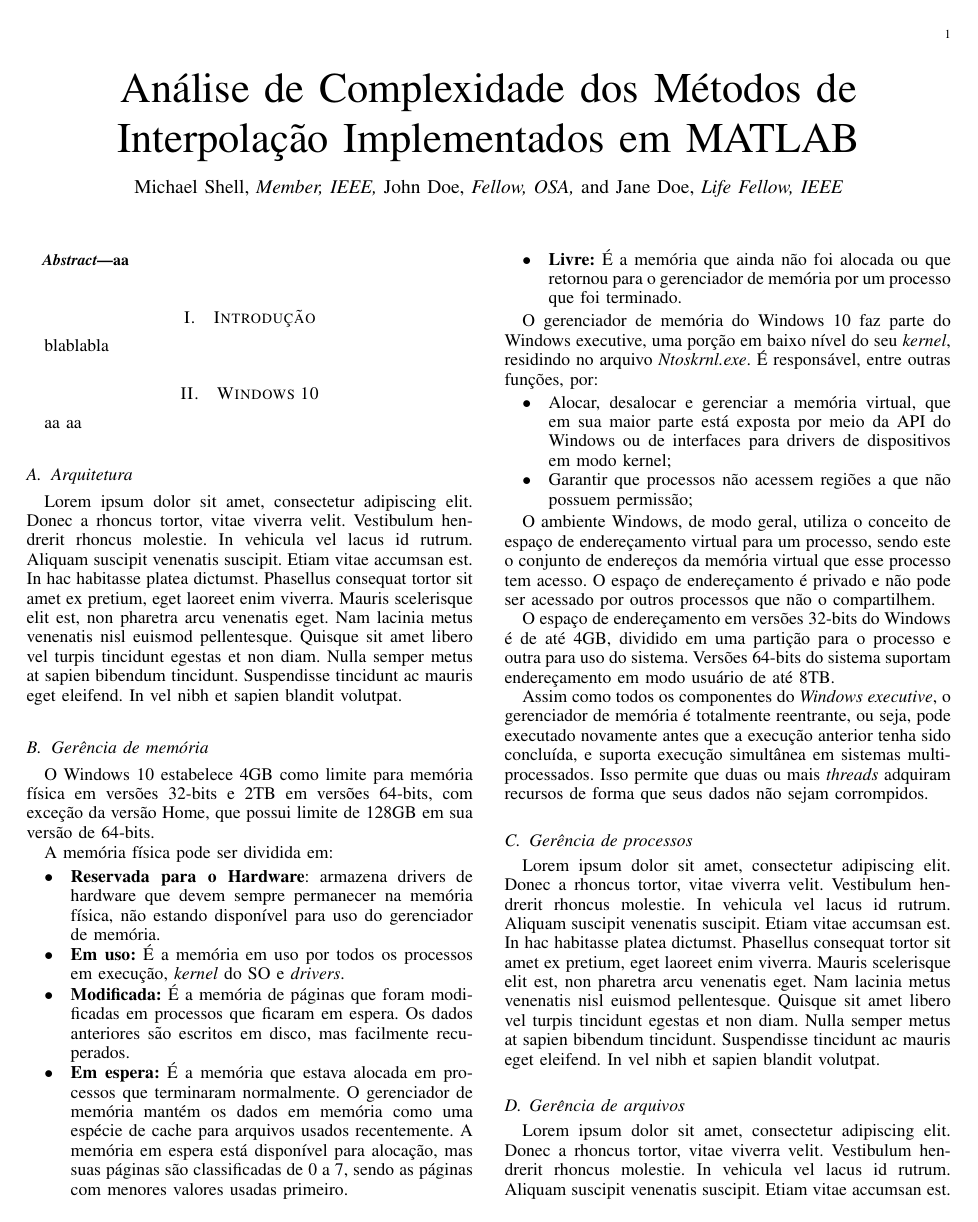
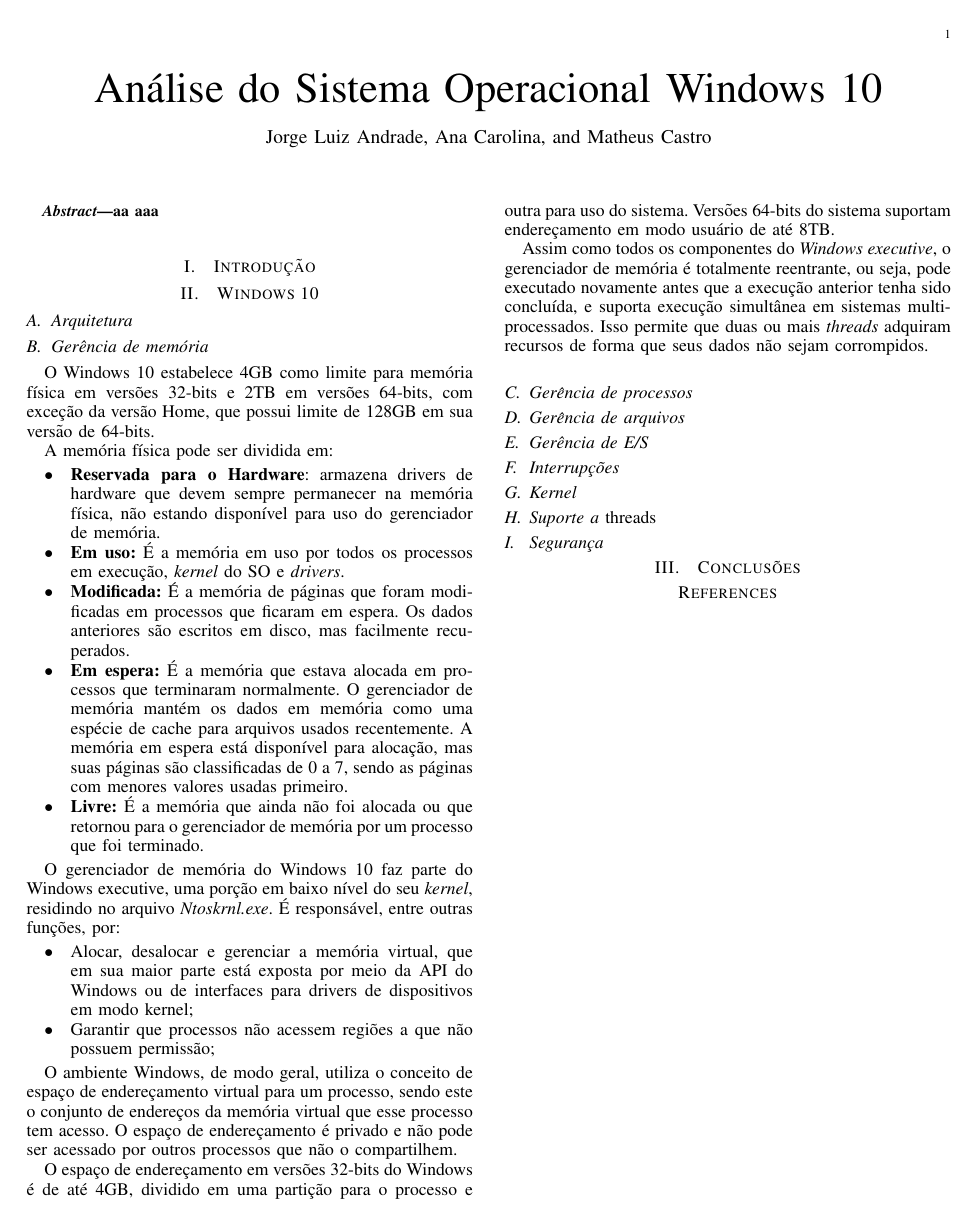
Before and after one commit to JorgeAndd/SeminarioSO, a LaTeX paper (main.tex): page 1 of 2 before the commit and the whole page after it. Compiled offline with pdfLaTeX.

Commit message:
Criados arquivos separados para cada sessão; Alterado título; Alterado autores;

```diff
--- a/main.tex
+++ b/main.tex
@@ -5,48 +5,53 @@
 \usepackage{url}
 
 
-\title{Análise de Complexidade dos Métodos de Interpolação Implementados em MATLAB}
+\title{Análise do Sistema Operacional Windows 10}
 
-\author{Michael~Shell,~\IEEEmembership{Member,~IEEE,}
-        John~Doe,~\IEEEmembership{Fellow,~OSA,}
-        and~Jane~Doe,~\IEEEmembership{Life~Fellow,~IEEE}}%
+\author{Jorge Luiz Andrade,
+        Ana Carolina,
+        and Matheus Castro}%
 
 \begin{document}
 
 \maketitle
 
 \begin{abstract}
-	aa
+	aa aaa
 \end{abstract}
 
 \section{Introdução}
-	blablabla
+	\input{introducao}
 
 \section{Windows 10}
-	aa aa
+
 \subsection{Arquitetura}
-Lorem ipsum dolor sit amet, consectetur adipiscing elit. Donec a rhoncus tortor, vitae viverra velit. Vestibulum hendrerit rhoncus molestie. In vehicula vel lacus id rutrum. Aliquam suscipit venenatis suscipit. Etiam vitae accumsan est. In hac habitasse platea dictumst. Phasellus consequat tortor sit amet ex pretium, eget laoreet enim viverra. Mauris scelerisque elit est, non pharetra arcu venenatis eget. Nam lacinia metus venenatis nisl euismod pellentesque. Quisque sit amet libero vel turpis tincidunt egestas et non diam. Nulla semper metus at sapien bibendum tincidunt. Suspendisse tincidunt ac mauris eget eleifend. In vel nibh et sapien blandit volutpat.
+	\input{arquitetura}
 
 \subsection{Gerência de memória}
-  \input{memoria}
+	\input{memoria}
 \subsection{Gerência de processos}
-	Lorem ipsum dolor sit amet, consectetur adipiscing elit. Donec a rhoncus tortor, vitae viverra velit. Vestibulum hendrerit rhoncus molestie. In vehicula vel lacus id rutrum. Aliquam suscipit venenatis suscipit. Etiam vitae accumsan est. In hac habitasse platea dictumst. Phasellus consequat tortor sit amet ex pretium, eget laoreet enim viverra. Mauris scelerisque elit est, non pharetra arcu venenatis eget. Nam lacinia metus venenatis nisl euismod pellentesque. Quisque sit amet libero vel turpis tincidunt egestas et non diam. Nulla semper metus at sapien bibendum tincidunt. Suspendisse tincidunt ac mauris eget eleifend. In vel nibh et sapien blandit volutpat.
+	\input{processos}
 
 \subsection{Gerência de arquivos}
-	Lorem ipsum dolor sit amet, consectetur adipiscing elit. Donec a rhoncus tortor, vitae viverra velit. Vestibulum hendrerit rhoncus molestie. In vehicula vel lacus id rutrum. Aliquam suscipit venenatis suscipit. Etiam vitae accumsan est. In hac habitasse platea dictumst. Phasellus consequat tortor sit amet ex pretium, eget laoreet enim viverra. Mauris scelerisque elit est, non pharetra arcu venenatis eget. Nam lacinia metus venenatis nisl euismod pellentesque. Quisque sit amet libero vel turpis tincidunt egestas et non diam. Nulla semper metus at sapien bibendum tincidunt. Suspendisse tincidunt ac mauris eget eleifend. In vel nibh et sapien blandit volutpat.
+	\input{arquivos}
 
 \subsection{Gerência de E/S}
-	aa
+	\input{entradasaida}
+
 \subsection{Interrupções}
-	aa
+	\input{interrupcoes}
+
 \subsection{Kernel}
-	aa
+	\input{kernel}
+
 \subsection{Suporte a \emph{threads}}
-	aa
+	\input{threads}
+
 \subsection{Segurança}
-	aa
+	\input{seguranca}
+
 \section{Conclusões}
-	aa
+	\input{conclusao}
 
 
 
```
Also changed, not shown: arquitetura.tex (added), arquivos.tex (added), conclusao.tex (added), entradasaida.tex (added), interrupcoes.tex (added), introducao.tex (added), kernel.tex (added), main.pdf, processos.tex (added), seguranca.tex (added), threads.tex (added).
